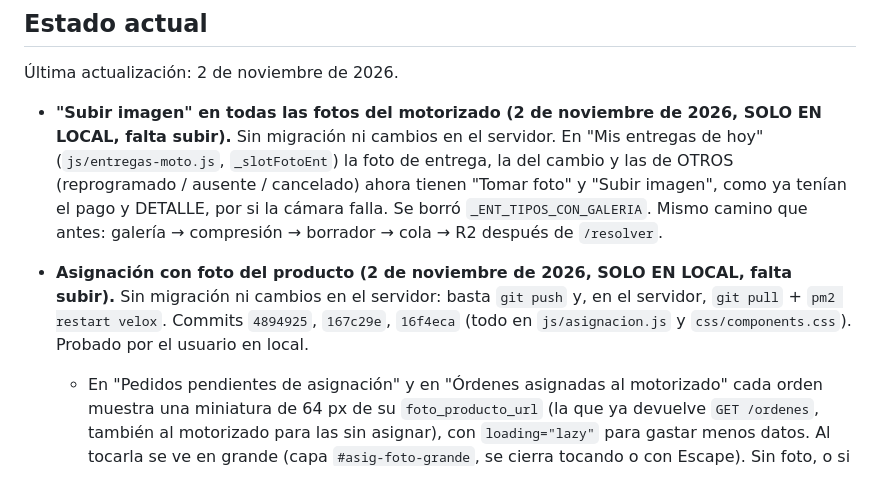
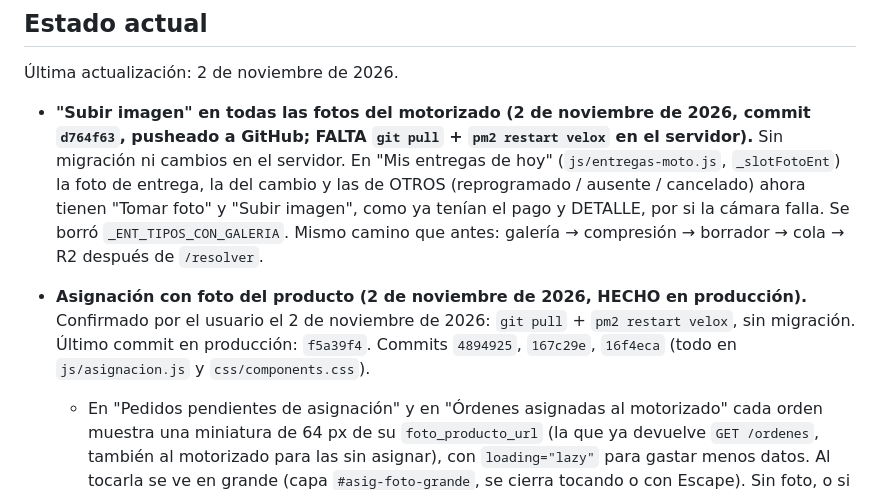
Before and after one commit to davidluquevillarruel-max/velox-courier, a Markdown page: CLAUDE.md, the part around the change. Drawn GitHub-style.

Commit message:
docs: Asignacion con foto en produccion (f5a39f4) y "Subir imagen" pendiente de pull
Co-Authored-By: Claude Opus 5.5 <noreply@anthropic.com>

```diff
--- a/CLAUDE.md
+++ b/CLAUDE.md
@@ -12,17 +12,18 @@ Velox Courier — internal management system for a courier/delivery company in L
 
 Última actualización: 2 de noviembre de 2026.
 
-- **"Subir imagen" en todas las fotos del motorizado (2 de noviembre de 2026, SOLO EN LOCAL,
-  falta subir).** Sin migración ni cambios en el servidor. En "Mis entregas de hoy"
+- **"Subir imagen" en todas las fotos del motorizado (2 de noviembre de 2026, commit `d764f63`,
+  pusheado a GitHub; FALTA `git pull` + `pm2 restart velox` en el servidor).** Sin migración ni
+  cambios en el servidor. En "Mis entregas de hoy"
   (`js/entregas-moto.js`, `_slotFotoEnt`) la foto de entrega, la del cambio y las de OTROS
   (reprogramado / ausente / cancelado) ahora tienen "Tomar foto" y "Subir imagen", como ya
   tenían el pago y DETALLE, por si la cámara falla. Se borró `_ENT_TIPOS_CON_GALERIA`. Mismo
   camino que antes: galería → compresión → borrador → cola → R2 después de `/resolver`.
 
-- **Asignación con foto del producto (2 de noviembre de 2026, SOLO EN LOCAL, falta subir).** Sin
-  migración ni cambios en el servidor: basta `git push` y, en el servidor, `git pull` +
-  `pm2 restart velox`. Commits `4894925`, `167c29e`, `16f4eca` (todo en `js/asignacion.js` y
-  `css/components.css`). Probado por el usuario en local.
+- **Asignación con foto del producto (2 de noviembre de 2026, HECHO en producción).** Confirmado
+  por el usuario el 2 de noviembre de 2026: `git pull` + `pm2 restart velox`, sin migración.
+  Último commit en producción: `f5a39f4`. Commits `4894925`, `167c29e`, `16f4eca` (todo en
+  `js/asignacion.js` y `css/components.css`).
   - En "Pedidos pendientes de asignación" y en "Órdenes asignadas al motorizado" cada orden
     muestra una miniatura de 64 px de su `foto_producto_url` (la que ya devuelve `GET /ordenes`,
     también al motorizado para las sin asignar), con `loading="lazy"` para gastar menos datos.
```
